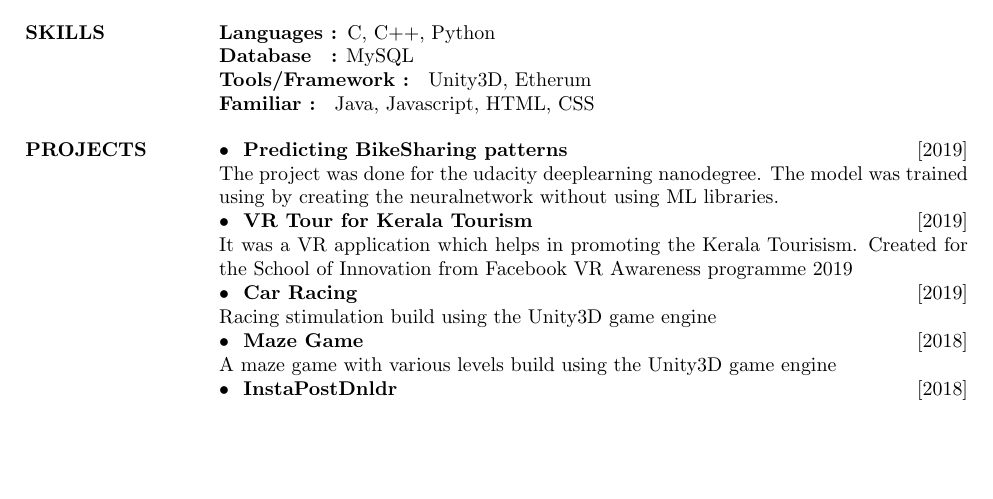
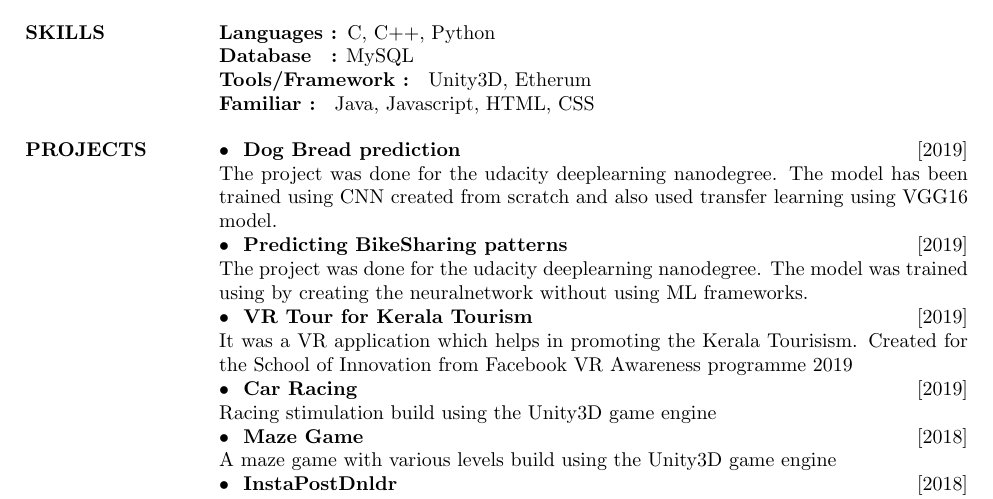
Before and after one commit to puthusseri/CV, a LaTeX CV (cv_2.tex): part of page 1 of 2, cut so that both start at the same text, the shorter picture padded with empty space. Compiled offline with pdfLaTeX.

Commit message:
chore: Added one more project details
	The project named Dog Bread classification was added to the resume.

If possible some more detail description of the lproject has to be added
in future.

```diff
--- a/cv_2.tex
+++ b/cv_2.tex
@@ -46,8 +46,11 @@
 
 \section{PROJECTS}
 
-    \sl \normalfont \textbullet{ \textbf{  Predicting BikeSharing patterns }} \hfill [2019] \\
-     The project was done for the udacity deeplearning nanodegree. The model was trained using by creating the neuralnetwork without using ML libraries.
+    \sl
+    \normalfont \textbullet{ \textbf{  Dog Bread prediction }} \hfill [2019] \\
+     The project was done for the udacity deeplearning nanodegree. The model has been trained using CNN created from scratch and also used transfer learning using VGG16 model. \\
+    \normalfont \textbullet{ \textbf{  Predicting BikeSharing patterns }} \hfill [2019] \\
+     The project was done for the udacity deeplearning nanodegree. The model was trained using by creating the neuralnetwork without using ML frameworks.
      \\
     \normalfont \textbullet{ \textbf{ VR Tour for Kerala Tourism }} \hfill [2019]\\
      It was a VR application which helps in promoting the Kerala Tourisism. Created for the  School of Innovation from Facebook VR Awareness programme 2019
```
Also changed, not shown: Vyshak_PuthusseriCV.pdf, cv_2.tex (4 more changed lines).
